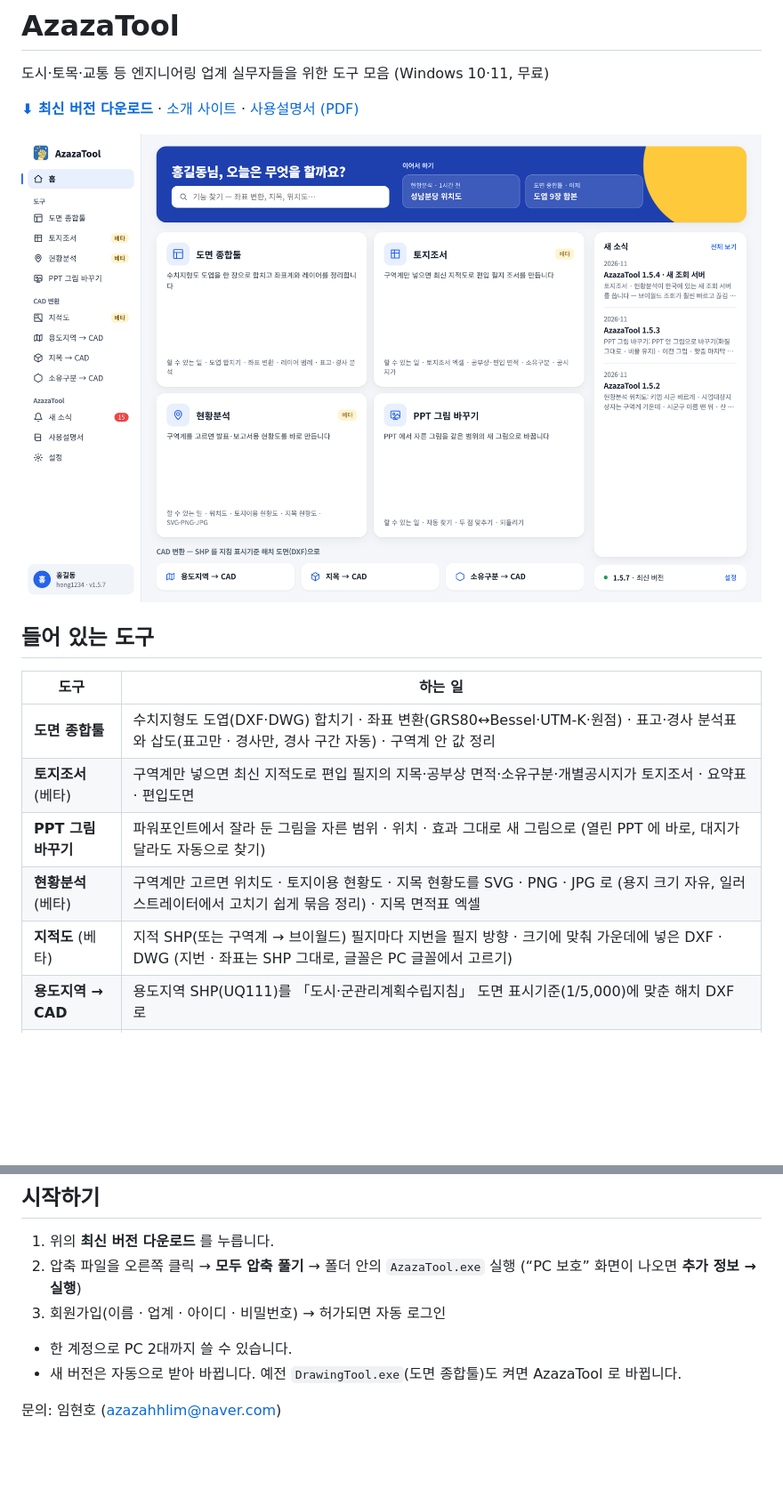
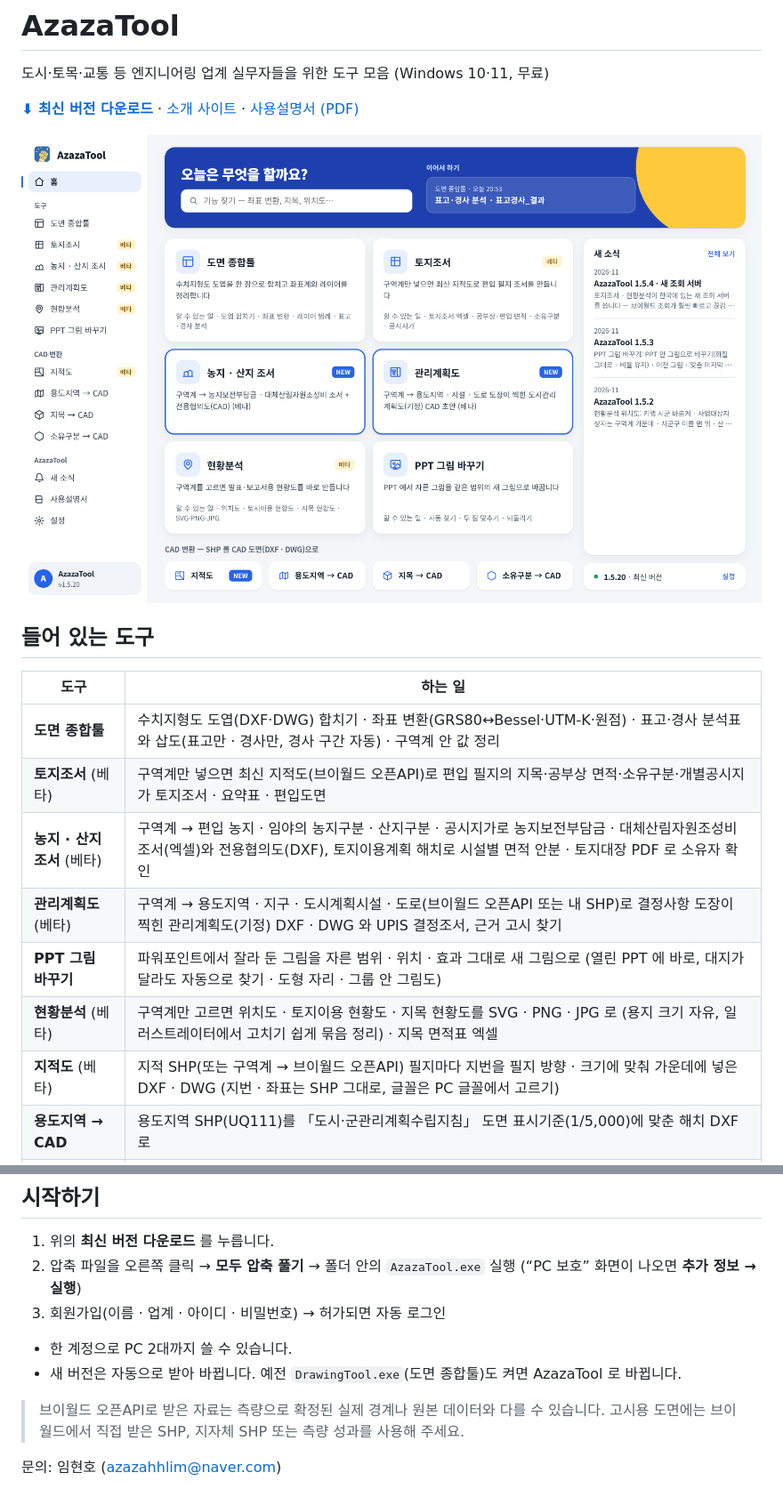
Before and after one commit to dlwlrmadltnsrks/Urban, a Markdown page: README.md, 2 parts joined by grey strips. Shown at 89% size. Drawn GitHub-style; pictures changed too: docs/launcher.png; blank space fills up the shorter version.

Commit message:
AzazaTool 1.5.20: README · 사이트 · 사용설명서

```diff
--- a/README.md
+++ b/README.md
@@ -11,10 +11,12 @@
 | 도구 | 하는 일 |
 |---|---|
 | **도면 종합툴** | 수치지형도 도엽(DXF·DWG) 합치기 · 좌표 변환(GRS80↔Bessel·UTM-K·원점) · 표고·경사 분석표와 삽도(표고만 · 경사만, 경사 구간 자동) · 구역계 안 값 정리 |
-| **토지조서** (베타) | 구역계만 넣으면 최신 지적도로 편입 필지의 지목·공부상 면적·소유구분·개별공시지가 토지조서 · 요약표 · 편입도면 |
-| **PPT 그림 바꾸기** | 파워포인트에서 잘라 둔 그림을 자른 범위 · 위치 · 효과 그대로 새 그림으로 (열린 PPT 에 바로, 대지가 달라도 자동으로 찾기) |
+| **토지조서** (베타) | 구역계만 넣으면 최신 지적도(브이월드 오픈API)로 편입 필지의 지목·공부상 면적·소유구분·개별공시지가 토지조서 · 요약표 · 편입도면 |
+| **농지 · 산지 조서** (베타) | 구역계 → 편입 농지 · 임야의 농지구분 · 산지구분 · 공시지가로 농지보전부담금 · 대체산림자원조성비 조서(엑셀)와 전용협의도(DXF), 토지이용계획 해치로 시설별 면적 안분 · 토지대장 PDF 로 소유자 확인 |
+| **관리계획도** (베타) | 구역계 → 용도지역 · 지구 · 도시계획시설 · 도로(브이월드 오픈API 또는 내 SHP)로 결정사항 도장이 찍힌 관리계획도(기정) DXF · DWG 와 UPIS 결정조서, 근거 고시 찾기 |
+| **PPT 그림 바꾸기** | 파워포인트에서 잘라 둔 그림을 자른 범위 · 위치 · 효과 그대로 새 그림으로 (열린 PPT 에 바로, 대지가 달라도 자동으로 찾기 · 도형 자리 · 그룹 안 그림도) |
 | **현황분석** (베타) | 구역계만 고르면 위치도 · 토지이용 현황도 · 지목 현황도를 SVG · PNG · JPG 로 (용지 크기 자유, 일러스트레이터에서 고치기 쉽게 묶음 정리) · 지목 면적표 엑셀 |
-| **지적도** (베타) | 지적 SHP(또는 구역계 → 브이월드) 필지마다 지번을 필지 방향 · 크기에 맞춰 가운데에 넣은 DXF · DWG (지번 · 좌표는 SHP 그대로, 글꼴은 PC 글꼴에서 고르기) |
+| **지적도** (베타) | 지적 SHP(또는 구역계 → 브이월드 오픈API) 필지마다 지번을 필지 방향 · 크기에 맞춰 가운데에 넣은 DXF · DWG (지번 · 좌표는 SHP 그대로, 글꼴은 PC 글꼴에서 고르기) |
 | **용도지역 → CAD** | 용도지역 SHP(UQ111)를 「도시·군관리계획수립지침」 도면 표시기준(1/5,000)에 맞춘 해치 DXF 로 |
 | **지목 → CAD** | 연속지적도 SHP 를 28개 지목별 색 해치 DXF 로 |
 | **소유구분 → CAD** | 소유자 값을 국유지·공유지·사유지로 나눈 색 해치 DXF 로 |
@@ -29,4 +31,6 @@
 - 한 계정으로 PC 2대까지 쓸 수 있습니다.
 - 새 버전은 자동으로 받아 바뀝니다. 예전 `DrawingTool.exe`(도면 종합툴)도 켜면 AzazaTool 로 바뀝니다.
 
+> 브이월드 오픈API로 받은 자료는 측량으로 확정된 실제 경계나 원본 데이터와 다를 수 있습니다. 고시용 도면에는 브이월드에서 직접 받은 SHP, 지자체 SHP 또는 측량 성과를 사용해 주세요.
+
 문의: 임현호 (azazahhlim@naver.com)
```
Also changed, not shown: 2 other files.
